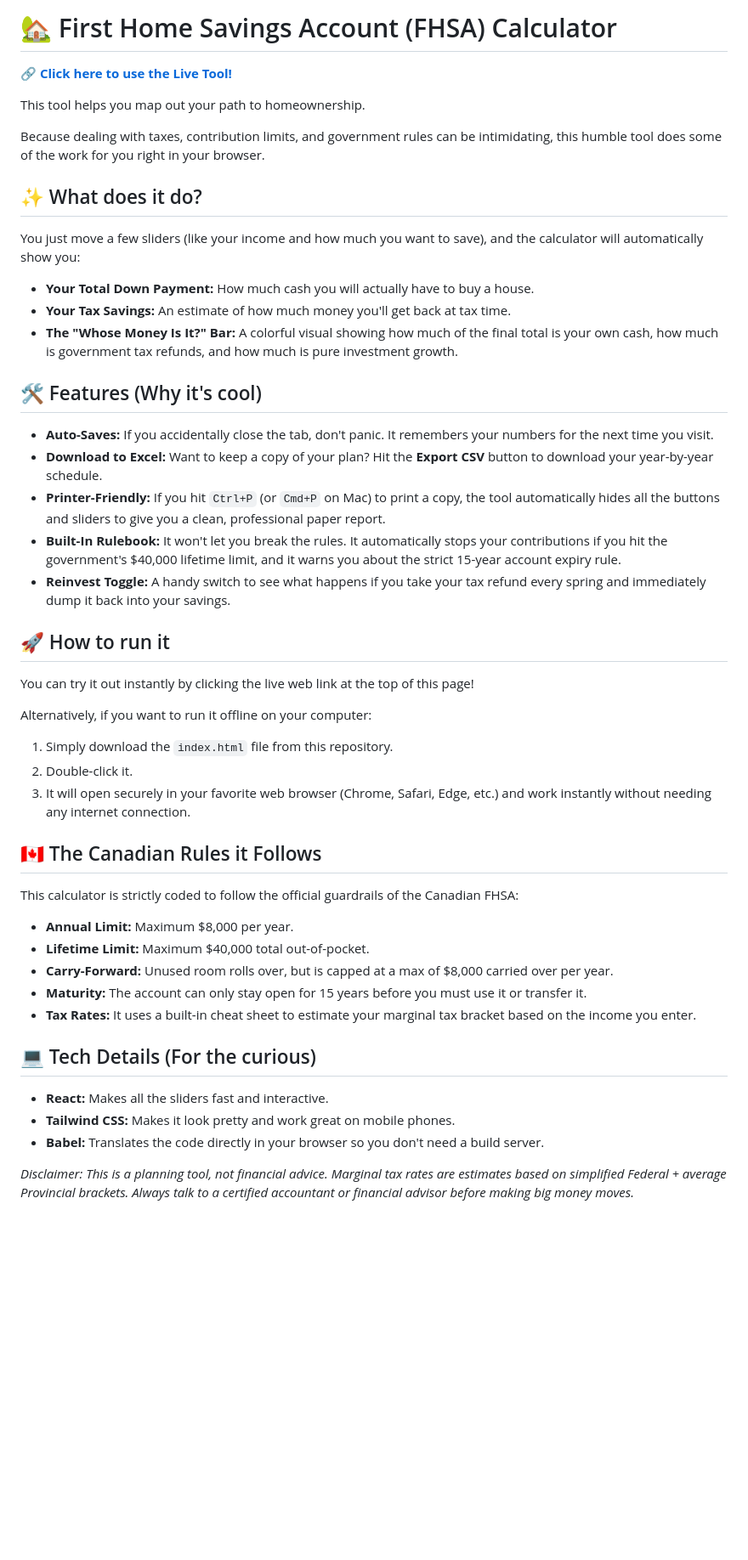
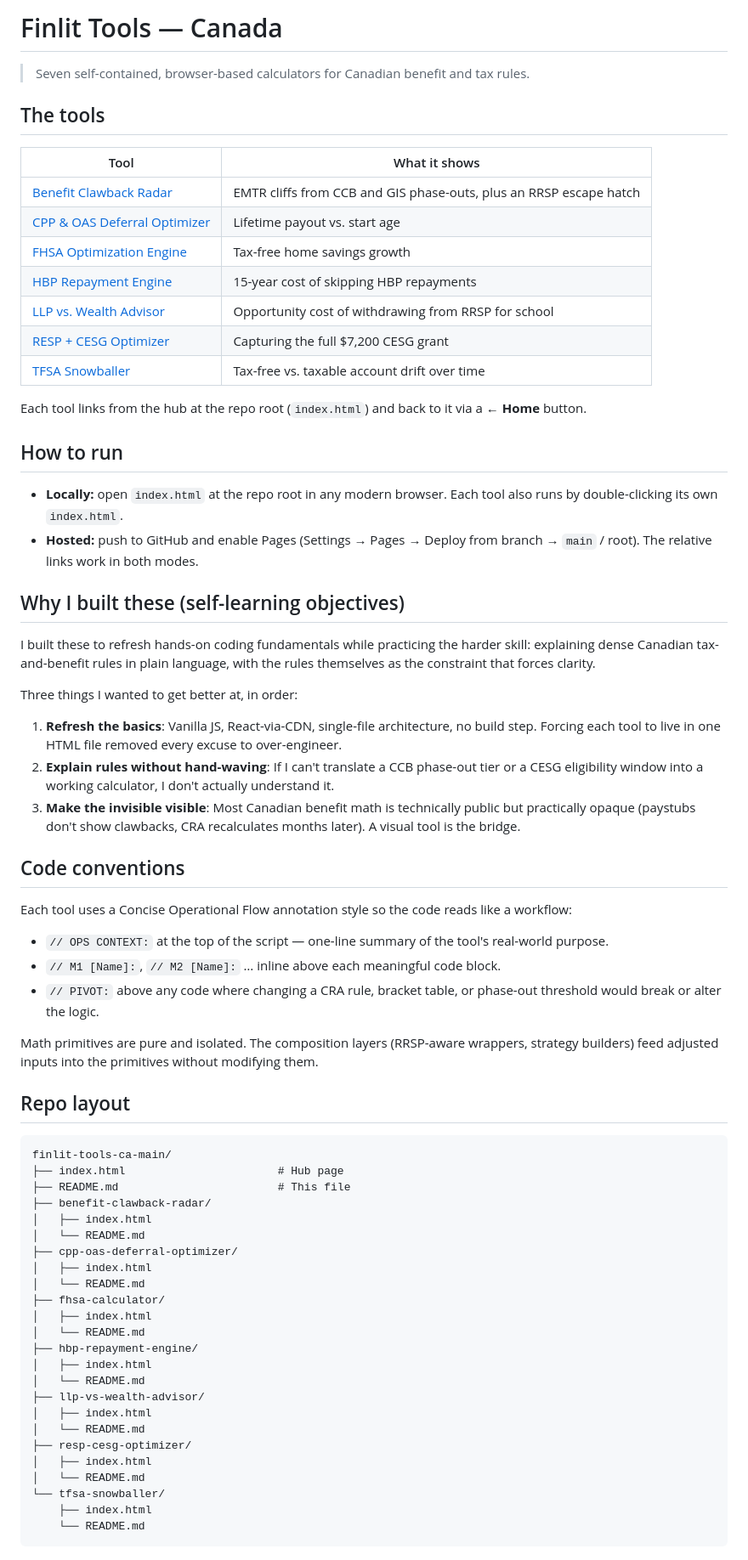
Before and after one commit to exekyute/finlit-tools-ca, a Markdown page: README.md, the part around one of its changes. Shown at 85% size. Rendered like a GitHub page; blank space fills up the shorter version.

Commit message:
Update HOME README.md to reflect full list of tools

````diff
--- a/README.md
+++ b/README.md
@@ -1,44 +1,72 @@
-# 🏡 First Home Savings Account (FHSA) Calculator
+# Finlit Tools — Canada
 
-**🔗 [Click here to use the Live Tool!](https://exekyute.github.io/fhsa-calc/)**
+> Seven self-contained, browser-based calculators for Canadian benefit and tax rules.
 
-This tool helps you map out your path to homeownership.
+## The tools
 
-Because dealing with taxes, contribution limits, and government rules can be intimidating, this humble tool does some of the work for you right in your browser.
+| Tool | What it shows |
+|---|---|
+| [Benefit Clawback Radar](./benefit-clawback-radar/) | EMTR cliffs from CCB and GIS phase-outs, plus an RRSP escape hatch |
+| [CPP & OAS Deferral Optimizer](./cpp-oas-deferral-optimizer/) | Lifetime payout vs. start age |
+| [FHSA Optimization Engine](./fhsa-calculator/) | Tax-free home savings growth |
+| [HBP Repayment Engine](./hbp-repayment-engine/) | 15-year cost of skipping HBP repayments |
+| [LLP vs. Wealth Advisor](./llp-vs-wealth-advisor/) | Opportunity cost of withdrawing from RRSP for school |
+| [RESP + CESG Optimizer](./resp-cesg-optimizer/) | Capturing the full $7,200 CESG grant |
+| [TFSA Snowballer](./tfsa-snowballer/) | Tax-free vs. taxable account drift over time |
 
-## ✨ What does it do?
-You just move a few sliders (like your income and how much you want to save), and the calculator will automatically show you:
+Each tool links from the hub at the repo root (`index.html`) and back to it via a **← Home** button.
 
-* **Your Total Down Payment:** How much cash you will actually have to buy a house.
-* **Your Tax Savings:** An estimate of how much money you'll get back at tax time.
-* **The "Whose Money Is It?" Bar:** A colorful visual showing how much of the final total is your own cash, how much is government tax refunds, and how much is pure investment growth.
+## How to run
 
-## 🛠️ Features (Why it's cool)
-* **Auto-Saves:** If you accidentally close the tab, don't panic. It remembers your numbers for the next time you visit.
-* **Download to Excel:** Want to keep a copy of your plan? Hit the **Export CSV** button to download your year-by-year schedule.
-* **Printer-Friendly:** If you hit `Ctrl+P` (or `Cmd+P` on Mac) to print a copy, the tool automatically hides all the buttons and sliders to give you a clean, professional paper report.
-* **Built-In Rulebook:** It won't let you break the rules. It automatically stops your contributions if you hit the government's $40,000 lifetime limit, and it warns you about the strict 15-year account expiry rule.
-* **Reinvest Toggle:** A handy switch to see what happens if you take your tax refund every spring and immediately dump it back into your savings.
+- **Locally:** open `index.html` at the repo root in any modern browser. Each tool also runs by double-clicking its own `index.html`.
+- **Hosted:** push to GitHub and enable Pages (Settings → Pages → Deploy from branch → `main` / root). The relative links work in both modes.
 
-## 🚀 How to run it
-You can try it out instantly by clicking the live web link at the top of this page!
+## Why I built these (self-learning objectives)
 
-Alternatively, if you want to run it offline on your computer:
-1. Simply download the `index.html` file from this repository.
-2. Double-click it.
-3. It will open securely in your favorite web browser (Chrome, Safari, Edge, etc.) and work instantly without needing any internet connection.
+I built these to refresh hands-on coding fundamentals while practicing the harder skill: explaining dense Canadian tax-and-benefit rules in plain language, with the rules themselves as the constraint that forces clarity.
 
-## 🇨🇦 The Canadian Rules it Follows
-This calculator is strictly coded to follow the official guardrails of the Canadian FHSA:
-* **Annual Limit:** Maximum $8,000 per year.
-* **Lifetime Limit:** Maximum $40,000 total out-of-pocket.
-* **Carry-Forward:** Unused room rolls over, but is capped at a max of $8,000 carried over per year.
-* **Maturity:** The account can only stay open for 15 years before you must use it or transfer it.
-* **Tax Rates:** It uses a built-in cheat sheet to estimate your marginal tax bracket based on the income you enter.
+Three things I wanted to get better at, in order:
 
-## 💻 Tech Details (For the curious)
-* **React:** Makes all the sliders fast and interactive.
-* **Tailwind CSS:** Makes it look pretty and work great on mobile phones.
-* **Babel:** Translates the code directly in your browser so you don't need a build server.
+1. **Refresh the basics**: Vanilla JS, React-via-CDN, single-file architecture, no build step. Forcing each tool to live in one HTML file removed every excuse to over-engineer.
+2. **Explain rules without hand-waving**: If I can't translate a CCB phase-out tier or a CESG eligibility window into a working calculator, I don't actually understand it.
+3. **Make the invisible visible**: Most Canadian benefit math is technically public but practically opaque (paystubs don't show clawbacks, CRA recalculates months later). A visual tool is the bridge.
 
-*Disclaimer: This is a planning tool, not financial advice. Marginal tax rates are estimates based on simplified Federal + average Provincial brackets. Always talk to a certified accountant or financial advisor before making big money moves.*
+## Code conventions
+
+Each tool uses a Concise Operational Flow annotation style so the code reads like a workflow:
+
+- `// OPS CONTEXT:` at the top of the script — one-line summary of the tool's real-world purpose.
+- `// M1 [Name]:`, `// M2 [Name]:` … inline above each meaningful code block.
+- `// PIVOT:` above any code where changing a CRA rule, bracket table, or phase-out threshold would break or alter the logic.
+
+Math primitives are pure and isolated. The composition layers (RRSP-aware wrappers, strategy builders) feed adjusted inputs into the primitives without modifying them.
+
+## Repo layout
+
+```
+finlit-tools-ca-main/
+├── index.html                       # Hub page
+├── README.md                        # This file
+├── benefit-clawback-radar/
+│   ├── index.html
+│   └── README.md
+├── cpp-oas-deferral-optimizer/
+│   ├── index.html
+│   └── README.md
+├── fhsa-calculator/
+│   ├── index.html
+│   └── README.md
+├── hbp-repayment-engine/
+│   ├── index.html
+│   └── README.md
+├── llp-vs-wealth-advisor/
+│   ├── index.html
+│   └── README.md
+├── resp-cesg-optimizer/
+│   ├── index.html
+│   └── README.md
+└── tfsa-snowballer/
+    ├── index.html
+    └── README.md
+```
+
````
Also changed, not shown: other parts of README.md (+5 -0 lines).
